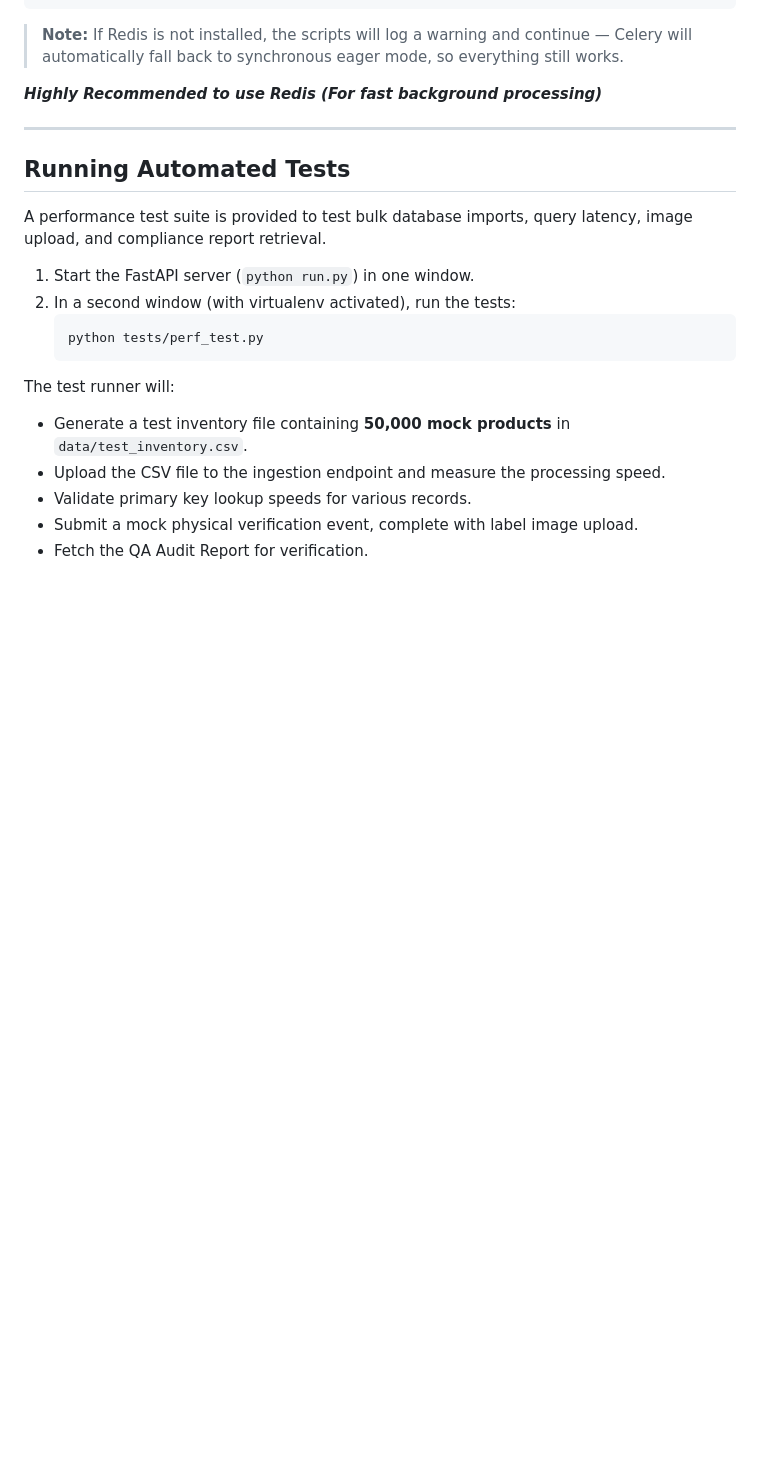
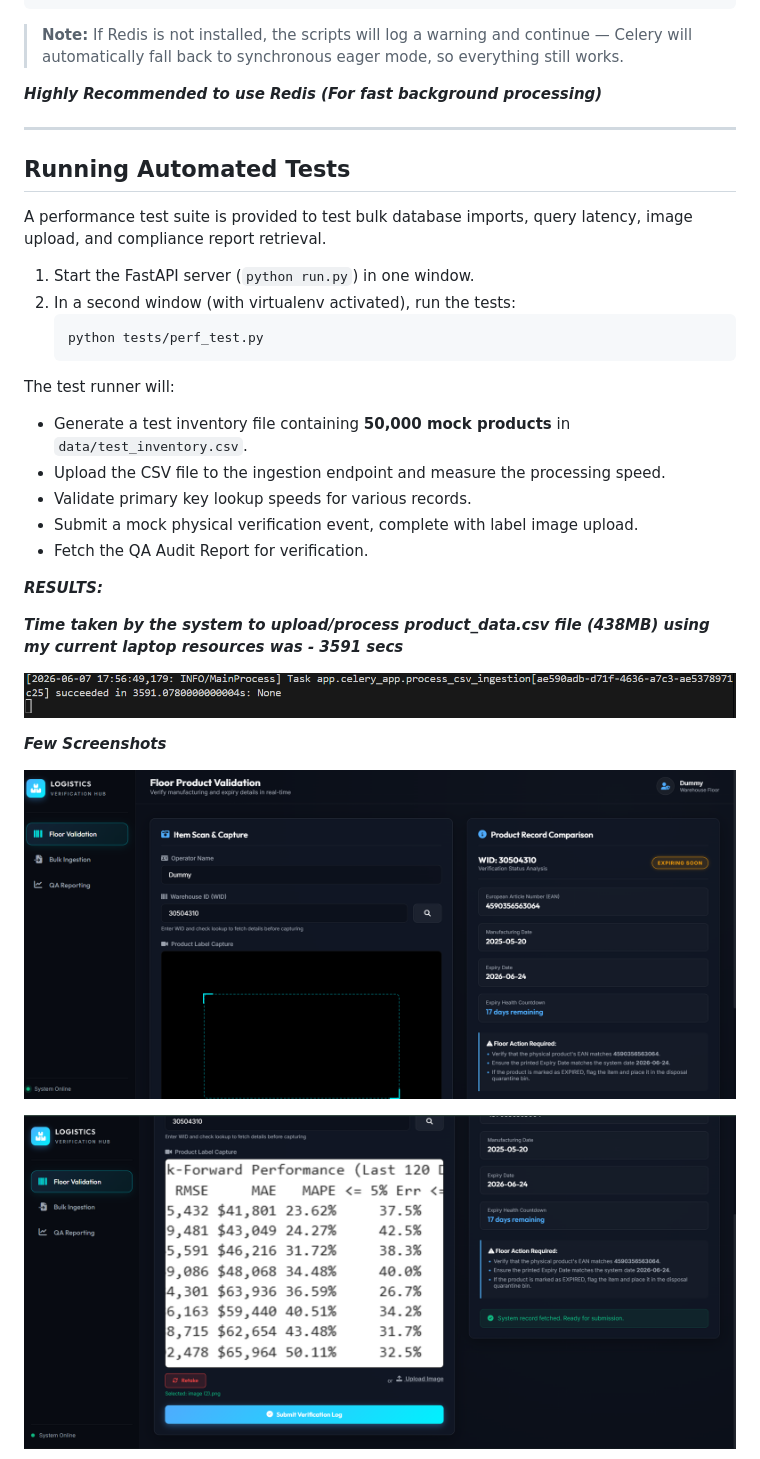
Before and after one commit to AbhishekSingh-work/Flipkart-Task, a Markdown page: README.md, the part around one of its changes. Drawn GitHub-style; pictures changed too: image/README/1780835312873.png (added), image/README/1780836034705.png (added), image/README/1780836187234.png (added); blank space fills up the shorter version.

Commit message:
docs: add performance benchmarks and interface screenshots to README

```diff
--- a/README.md
+++ b/README.md
@@ -187,3 +187,17 @@ The test runner will:
 - Validate primary key lookup speeds for various records.
 - Submit a mock physical verification event, complete with label image upload.
 - Fetch the QA Audit Report for verification.
+
+
+***RESULTS:***
+
+***Time taken by the system to upload/process product_data.csv file (438MB) using my current laptop resources was - 3591 secs***
+
+![1780835312873](image/README/1780835312873.png)
+
+***Few Screenshots***
+
+![1780836034705](image/README/1780836034705.png)
+
+![1780836187234](image/README/1780836187234.png)
+
```
Also changed, not shown: other parts of README.md (+6 -1 lines), image/README/1780836078192.png (added), image/README/1780836096293.png (added), image/README/1780836122835.png (added).
